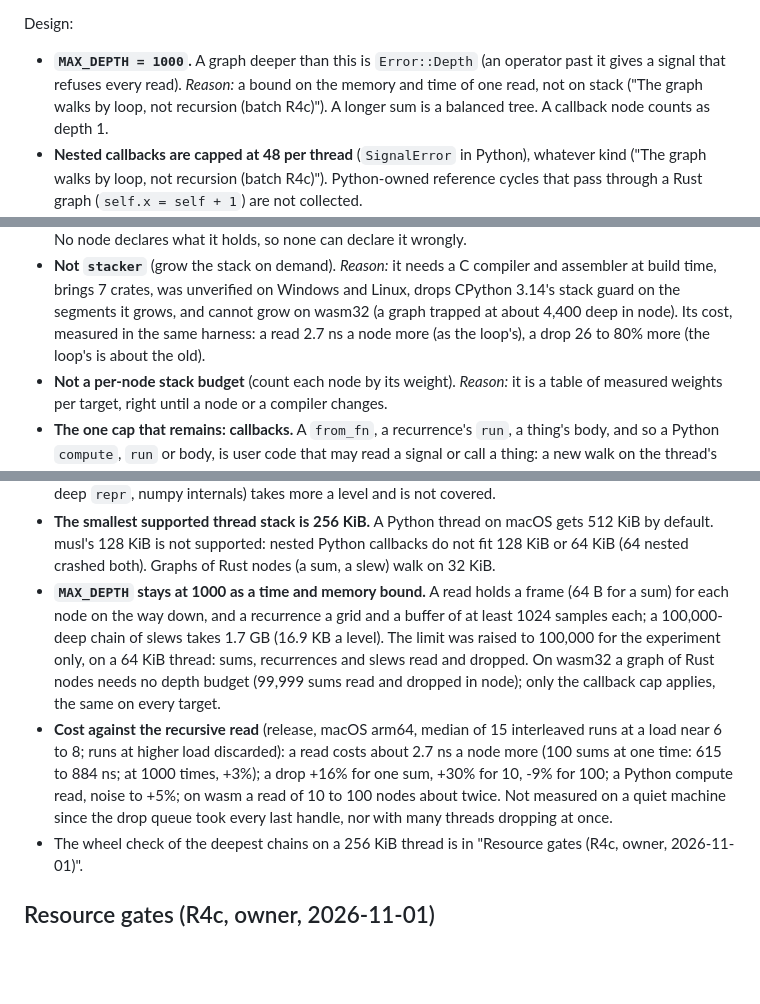
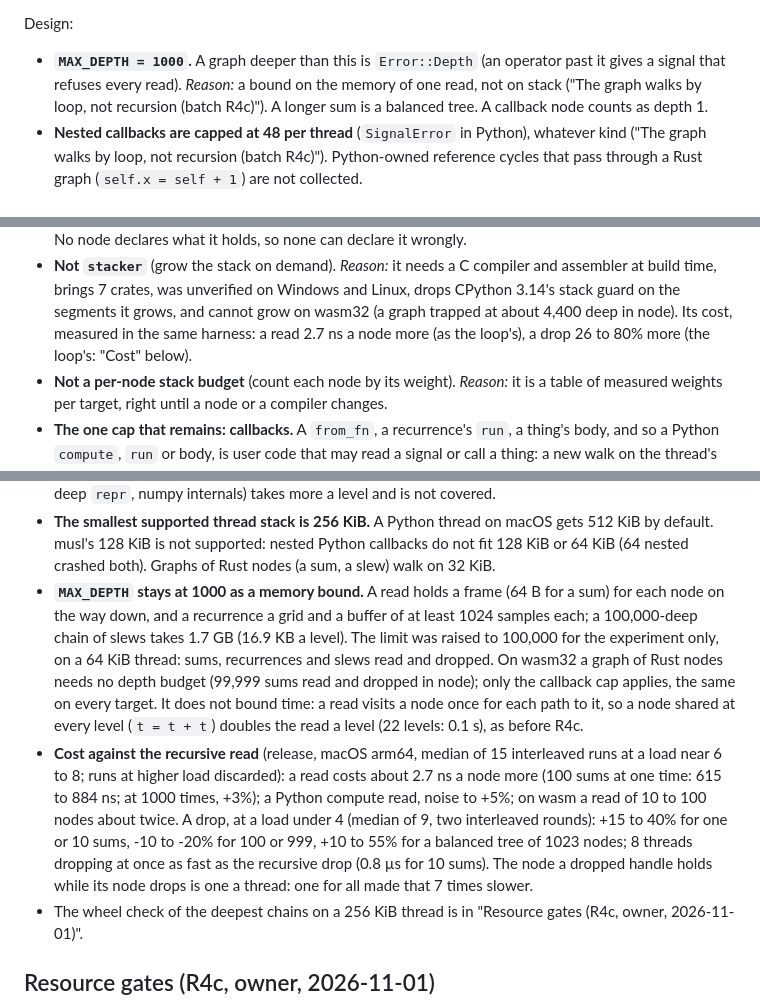
Before and after one commit to bullterrier-studio/bullterrier-control, a Markdown page: docs/design-decisions.md, 3 parts joined by grey strips. Rendered like a GitHub page; blank space fills up the shorter version.

Commit message:
docs: MAX_DEPTH bounds a read's memory, not its time; drop costs
A read visits a node once for each path to it, so a node shared at every level (t = t + t) doubles
the read a level: 22 levels took 0.1 s on the branch and on main. Four places said MAX_DEPTH bounds
time. The drop costs are measured again at a load under 4, with 8 threads dropping at once.

Co-Authored-By: Claude Opus 5.5 <noreply@anthropic.com>

```diff
--- a/docs/design-decisions.md
+++ b/docs/design-decisions.md
@@ -615,8 +615,8 @@ Rulings:
 
 Design:
 - **`MAX_DEPTH = 1000`.** A graph deeper than this is `Error::Depth` (an operator past it gives a signal that refuses
-  every read). *Reason:* a bound on the memory and time of one read, not on stack ("The graph walks by loop, not
-  recursion (batch R4c)"). A longer sum is a balanced tree. A callback node counts as depth 1.
+  every read). *Reason:* a bound on the memory of one read, not on stack ("The graph walks by loop, not recursion
+  (batch R4c)"). A longer sum is a balanced tree. A callback node counts as depth 1.
 - **Nested callbacks are capped at 48 per thread** (`SignalError` in Python), whatever kind ("The graph walks by loop, not
   recursion (batch R4c)"). Python-owned reference cycles that pass through a Rust graph (`self.x = self + 1`) are not
   collected.
@@ -835,7 +835,7 @@ door and back); the 17 that remain in Python are ported in R5.
 - **Not `stacker`** (grow the stack on demand). *Reason:* it needs a C compiler and assembler at build time, brings 7 crates,
   was unverified on Windows and Linux, drops CPython 3.14's stack guard on the segments it grows, and cannot grow on
   wasm32 (a graph trapped at about 4,400 deep in node). Its cost, measured in the same harness: a read 2.7 ns a node more
-  (as the loop's), a drop 26 to 80% more (the loop's is about the old).
+  (as the loop's), a drop 26 to 80% more (the loop's: "Cost" below).
 - **Not a per-node stack budget** (count each node by its weight). *Reason:* it is a table of measured weights per target,
   right until a node or a compiler changes.
 - **The one cap that remains: callbacks.** A `from_fn`, a recurrence's `run`, a thing's body, and so a Python `compute`,
@@ -849,15 +849,18 @@ door and back); the 17 that remain in Python are ported in R5.
 - **The smallest supported thread stack is 256 KiB.** A Python thread on macOS gets 512 KiB by default. musl's 128 KiB is not
   supported: nested Python callbacks do not fit 128 KiB or 64 KiB (64 nested crashed both). Graphs of Rust nodes (a sum, a
   slew) walk on 32 KiB.
-- **`MAX_DEPTH` stays at 1000 as a time and memory bound.** A read holds a frame (64 B for a sum) for each node on the way
+- **`MAX_DEPTH` stays at 1000 as a memory bound.** A read holds a frame (64 B for a sum) for each node on the way
   down, and a recurrence a grid and a buffer of at least 1024 samples each; a 100,000-deep chain of slews takes 1.7 GB
   (16.9 KB a level). The limit was raised to 100,000 for the experiment only, on a 64 KiB thread: sums, recurrences and
   slews read and dropped. On wasm32 a graph of Rust nodes needs no depth budget (99,999 sums read and dropped in node);
-  only the callback cap applies, the same on every target.
+  only the callback cap applies, the same on every target. It does not bound time: a read visits a node once for each
+  path to it, so a node shared at every level (`t = t + t`) doubles the read a level (22 levels: 0.1 s), as before R4c.
 - **Cost against the recursive read** (release, macOS arm64, median of 15 interleaved runs at a load near 6 to 8; runs at
   higher load discarded): a read costs about 2.7 ns a node more (100 sums at one time: 615 to 884 ns; at 1000 times,
-  +3%); a drop +16% for one sum, +30% for 10, -9% for 100; a Python compute read, noise to +5%; on wasm a read of 10 to 100 nodes about
-  twice. Not measured on a quiet machine since the drop queue took every last handle, nor with many threads dropping at once.
+  +3%); a Python compute read, noise to +5%; on wasm a read of 10 to 100 nodes about twice. A drop, at a load under 4
+  (median of 9, two interleaved rounds): +15 to 40% for one or 10 sums, -10 to -20% for 100 or 999, +10 to 55% for a
+  balanced tree of 1023 nodes; 8 threads dropping at once as fast as the recursive drop (0.8 µs for 10 sums). The node a dropped handle holds
+  while its node drops is one a thread: one for all made that 7 times slower.
 - The wheel check of the deepest chains on a 256 KiB thread is in "Resource gates (R4c, owner, 2026-11-01)".
 
 ## Resource gates (R4c, owner, 2026-11-01)
```
Also changed, not shown: docs/api.md (+1 -1 lines), docs/roadmap.md (+1 -1 lines).
